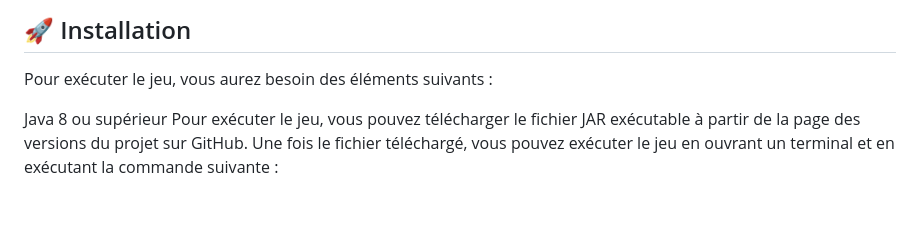
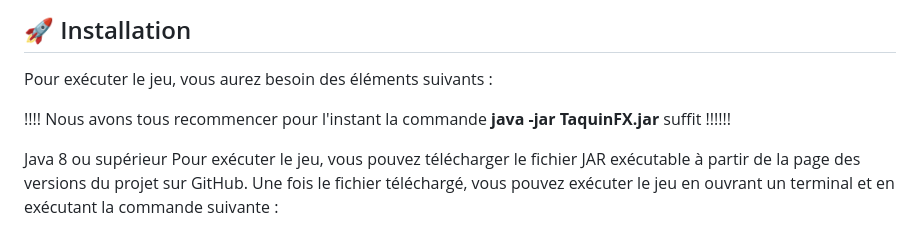
Before and after one commit to Le-7/Projet_Java, a Markdown page: README.md, the part around the change. Rendered like a GitHub page; blank space fills up the shorter version.

```diff
--- a/README.md
+++ b/README.md
@@ -7,6 +7,10 @@ Ce projet est un jeu de taquin implémenté en Java. Le jeu consiste en un plate
 
 
 Pour exécuter le jeu, vous aurez besoin des éléments suivants :
+
+!!!! Nous avons tous recommencer pour l'instant la commande __java -jar TaquinFX.jar__ suffit !!!!!!
+
+
 
 Java 8 ou supérieur
 Pour exécuter le jeu, vous pouvez télécharger le fichier JAR exécutable à partir de la page des versions du projet sur GitHub. Une fois le fichier téléchargé, vous pouvez exécuter le jeu en ouvrant un terminal et en exécutant la commande suivante :
```
